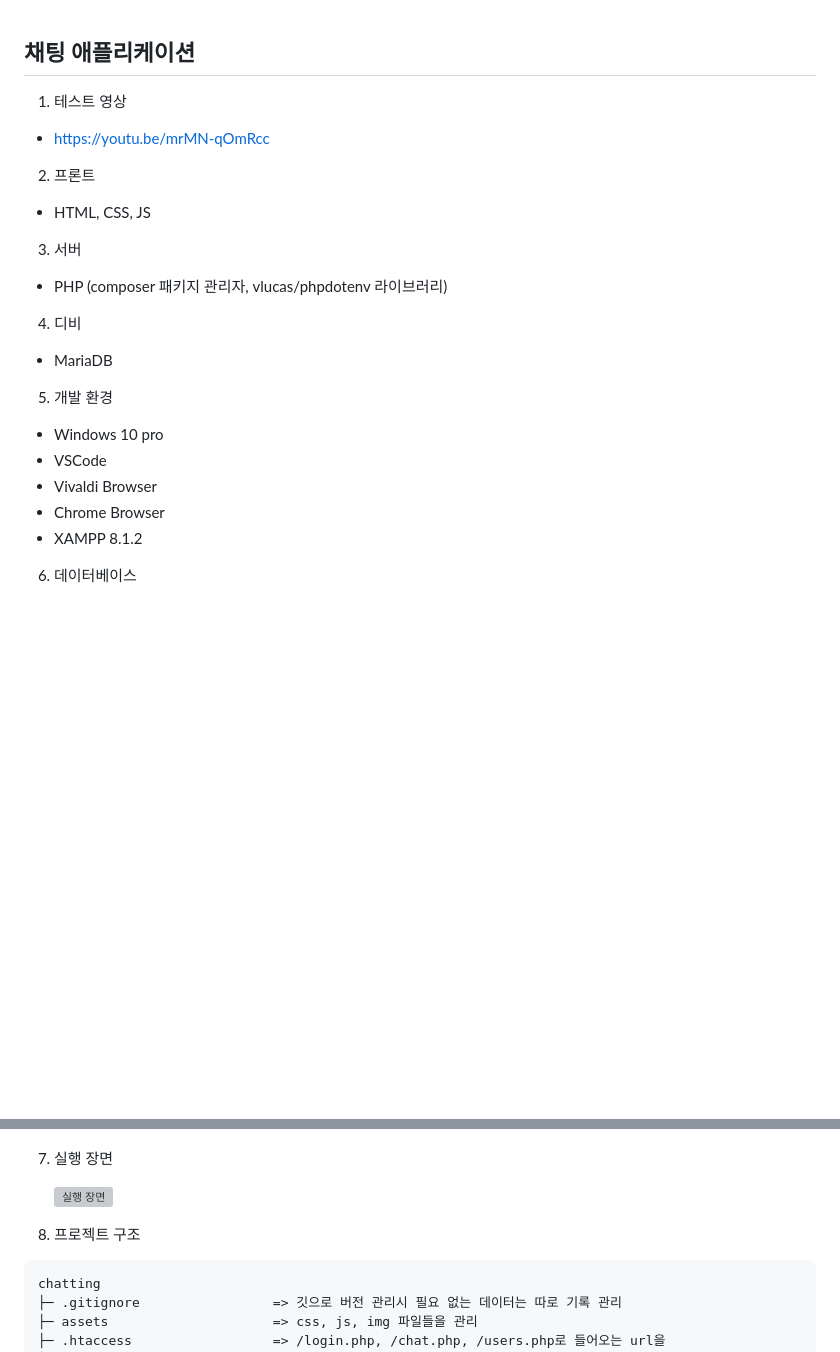
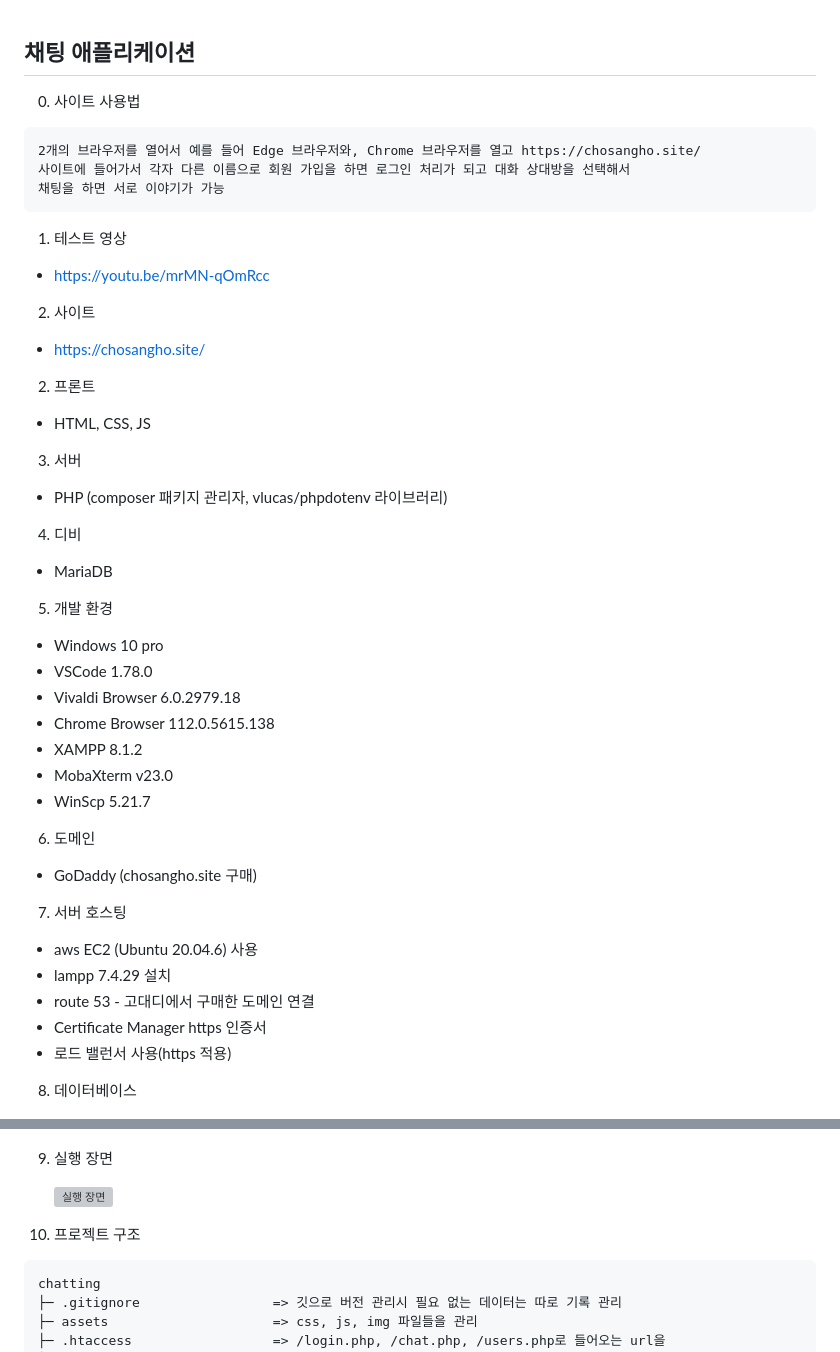
Before and after one commit to hyundai-sangho/chatting, a Markdown page: README.md, 2 parts joined by grey strips. GitHub-like rendering; blank space fills up the shorter version; grey boxes are pictures that could not be loaded.

Commit message:
사이트 사용법 및 개발 환경 내용 추가

````diff
--- a/README.md
+++ b/README.md
@@ -1,8 +1,20 @@
 ## 채팅 애플리케이션
+
+0. 사이트 사용법
+
+<pre>
+2개의 브라우저를 열어서 예를 들어 Edge 브라우저와, Chrome 브라우저를 열고 https://chosangho.site/
+사이트에 들어가서 각자 다른 이름으로 회원 가입을 하면 로그인 처리가 되고 대화 상대방을 선택해서
+채팅을 하면 서로 이야기가 가능
+</pre>
 
 1. 테스트 영상
 
 - <https://youtu.be/mrMN-qOmRcc>
+
+2. 사이트
+
+- <https://chosangho.site/>
 
 2. 프론트
 
@@ -18,21 +30,35 @@
 
 5. 개발 환경
 
-- Windows 10 pro <br>
-- VSCode <br>
-- Vivaldi Browser <br>
-- Chrome Browser <br>
+- Windows 10 pro
+- VSCode 1.78.0
+- Vivaldi Browser 6.0.2979.18
+- Chrome Browser 112.0.5615.138
 - XAMPP 8.1.2
+- MobaXterm v23.0
+- WinScp 5.21.7
 
-6. 데이터베이스
+6. 도메인
+
+- GoDaddy (chosangho.site 구매)
+
+7. 서버 호스팅
+
+- aws EC2 (Ubuntu 20.04.6) 사용
+- lampp 7.4.29 설치
+- route 53 - 고대디에서 구매한 도메인 연결
+- Certificate Manager https 인증서
+- 로드 밸런서 사용(https 적용)
+
+8. 데이터베이스
 
    ![데이터베이스 테이블](screenshot/databaseTable.png)
 
-7. 실행 장면
+9. 실행 장면
 
    ![실행 장면](screenshot/play.gif)
 
-8. 프로젝트 구조
+10. 프로젝트 구조
 
 ```
 chatting
````
